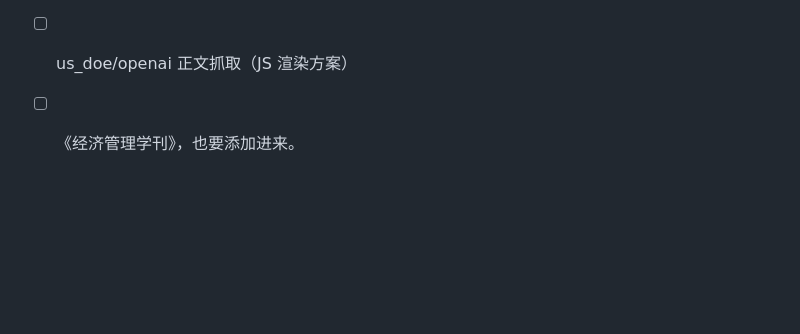
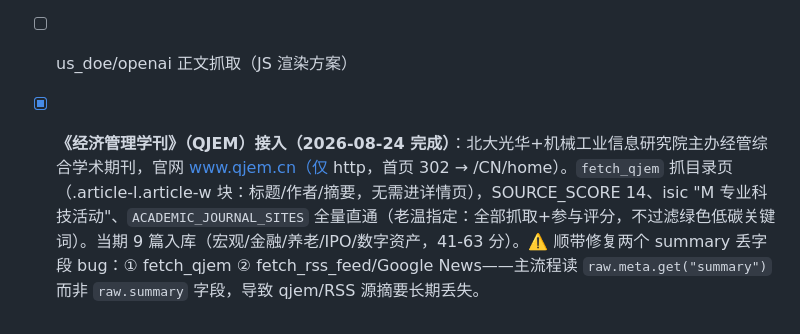
Before and after one commit to captainold/green-hot-news, a Markdown page: docs/todo.md, the part around the change. Rendered like a GitHub page; blank space fills up the shorter version.

Commit message:
docs: 经济管理学刊接入完成

```diff
--- a/docs/todo.md
+++ b/docs/todo.md
@@ -262,4 +262,4 @@ ai对reddit的应用权重越来越高。今后ai时代，用户个人的比重
 - [x] **图片有信息量过滤 + 防盗链（2026-08-24 完成）**：老温明确范围——只提"有信息量"的图（数据图表/示意/架构图），跳过新闻配图（风景/人物照/装饰）。① `article_content._is_informative_image` 白名单判定（Fig/图N/示意/架构/流程/数据/趋势/chart/diagram），集成 trafilatura + fallback 两路径；② `download_images` 加 Referer 防盗链（403 fallback 空 Referer）；③ `clean_images.py` 存量清理：移除 1976 张垃圾图、删 861 个垃圾附件（97%），保留 94 张图表，0 broken 引用。顺带修复相对路径拼接 group(2) 未捕获的潜伏 bug。
 - [x] **arxiv 面包屑/页脚混入 + 高分论文 PDF 全文（2026-08-24 完成）**：① `article_content._clean_arxiv_junk` 截断 `### Bookmark` 之后的页脚（Bibliographic/Citation/arXivLabs），去面包屑/重复标题/View PDF，保留 Abstract；② score>=55（B 级，老温定）抓 PDF 全文替代 abs 摘要——`fetch_arxiv_pdf` 主路径换 **MinerU 3.4.5**（老温指定专用工具，版面分析+OCR+LaTeX公式+HTML表格，PyMuPDF 降级 fallback），`_extract_page_text` 用块 x 中心聚类分栏（修复单栏窄块误判双栏 bug）；③ 存量清理：`clean_arxiv.py` 清 118 个 qmd 面包屑 + `backfill_arxiv_pdf.py` 回填 22 条 B 级全文。环境修复：mineru 2.0.6→3.4.5、torchvision 0.20.1+cu121→0.23.0+cu128（原与 torch 2.8.0 不匹配报 nms 不存在）。效果：World models 论文 PyMuPDF 2443字→MinerU 106584字。
 - [ ] us_doe/openai 正文抓取（JS 渲染方案）
-- [ ] 《经济管理学刊》，也要添加进来。
+- [x] **《经济管理学刊》（QJEM）接入（2026-08-24 完成）**：北大光华+机械工业信息研究院主办经管综合学术期刊，官网 www.qjem.cn（仅 http，首页 302 → /CN/home）。`fetch_qjem` 抓目录页（.article-l.article-w 块：标题/作者/摘要，无需进详情页），SOURCE_SCORE 14、isic "M 专业科技活动"、`ACADEMIC_JOURNAL_SITES` 全量直通（老温指定：全部抓取+参与评分，不过滤绿色低碳关键词）。当期 9 篇入库（宏观/金融/养老/IPO/数字资产，41-63 分）。⚠️ 顺带修复两个 summary 丢字段 bug：① fetch_qjem ② fetch_rss_feed/Google News——主流程读 `raw.meta.get("summary")` 而非 `raw.summary` 字段，导致 qjem/RSS 源摘要长期丢失。
```
